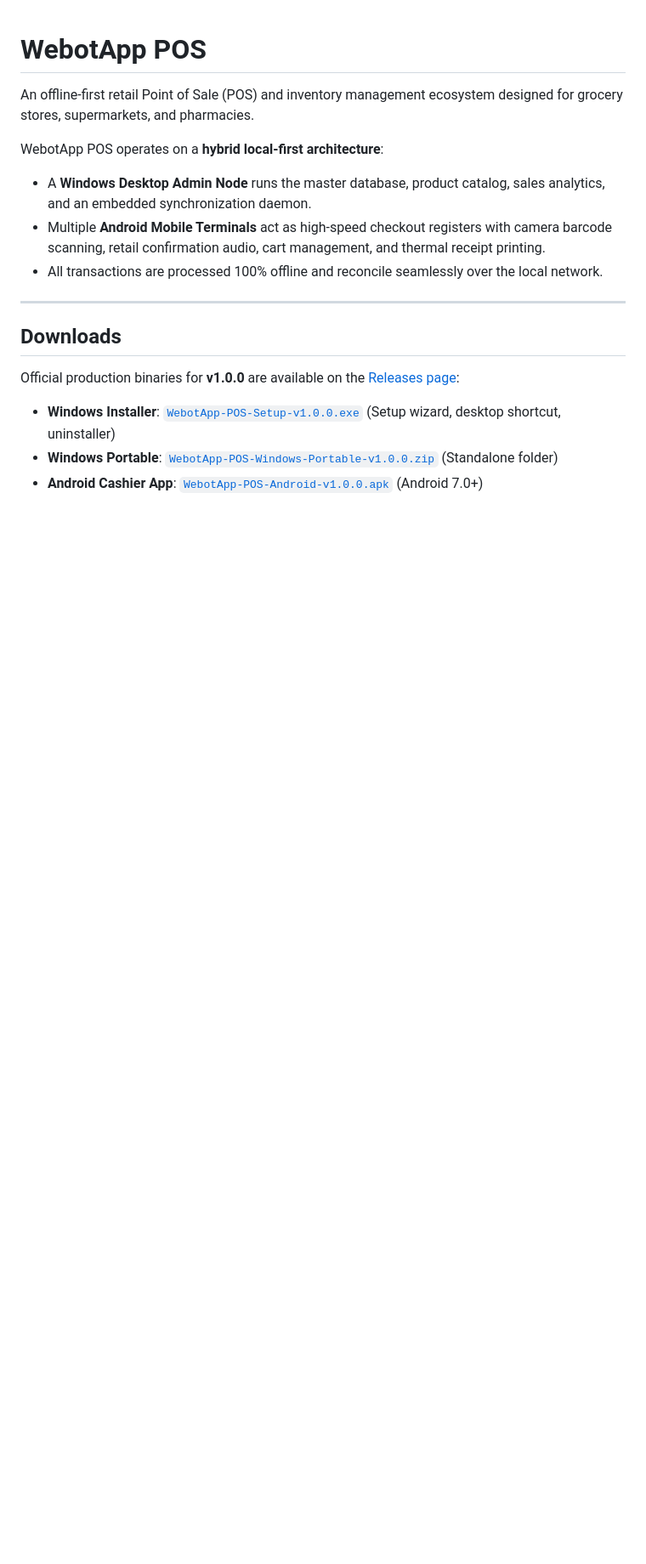
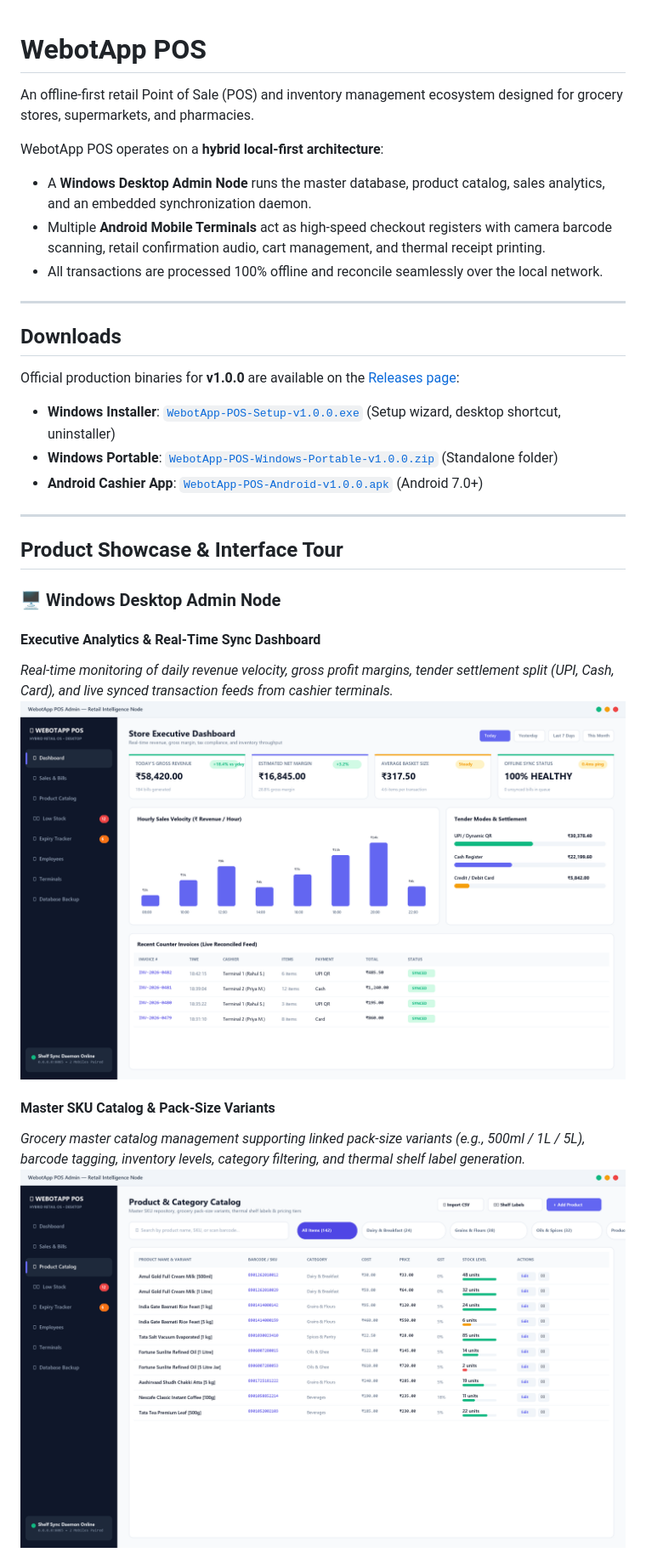
Before and after one commit to codemuji/webotapp-pos, a Markdown page: README.md, the part around one of its changes. Shown at 85% size. GitHub-like rendering; pictures changed too: docs/screenshots/desktop-catalog.png (added), docs/screenshots/desktop-dashboard.png (added); blank space fills up the shorter version.

Commit message:
docs: add high-fidelity desktop and mobile UI screenshots to README

```diff
--- a/README.md
+++ b/README.md
@@ -16,3 +16,18 @@ Official production binaries for **v1.0.0** are available on the [Releases page]
 * **Windows Installer**: [`WebotApp-POS-Setup-v1.0.0.exe`](https://github.com/webotapp-academy/webotapp-pos/releases/download/v1.0.0/WebotApp-POS-Setup-v1.0.0.exe) (Setup wizard, desktop shortcut, uninstaller)
 * **Windows Portable**: [`WebotApp-POS-Windows-Portable-v1.0.0.zip`](https://github.com/webotapp-academy/webotapp-pos/releases/download/v1.0.0/WebotApp-POS-Windows-Portable-v1.0.0.zip) (Standalone folder)
 * **Android Cashier App**: [`WebotApp-POS-Android-v1.0.0.apk`](https://github.com/webotapp-academy/webotapp-pos/releases/download/v1.0.0/WebotApp-POS-Android-v1.0.0.apk) (Android 7.0+)
+
+---
+
+## Product Showcase & Interface Tour
+
+### 🖥️ Windows Desktop Admin Node
+
+#### Executive Analytics & Real-Time Sync Dashboard
+*Real-time monitoring of daily revenue velocity, gross profit margins, tender settlement split (UPI, Cash, Card), and live synced transaction feeds from cashier terminals.*
+![Store Executive Dashboard](docs/screenshots/desktop-dashboard.png)
+
+#### Master SKU Catalog & Pack-Size Variants
+*Grocery master catalog management supporting linked pack-size variants (e.g., 500ml / 1L / 5L), barcode tagging, inventory levels, category filtering, and thermal shelf label generation.*
+![Product & Category Catalog](docs/screenshots/desktop-catalog.png)
+
```
Also changed, not shown: other parts of README.md (+16 -1 lines), docs/screenshots/desktop-expiry-tracker.png (added), docs/screenshots/desktop-low-stock-replenishment.png (added), docs/screenshots/mobile-cashier-suite.png (added), 1 other file.
